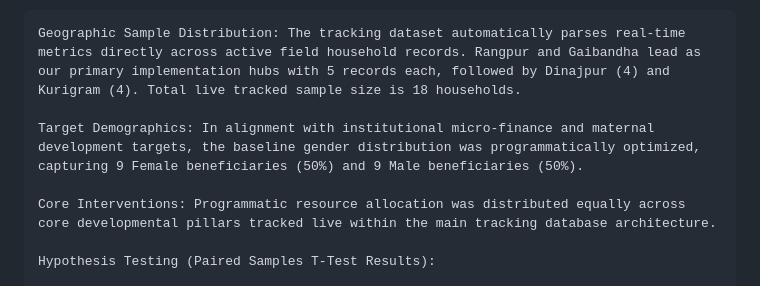
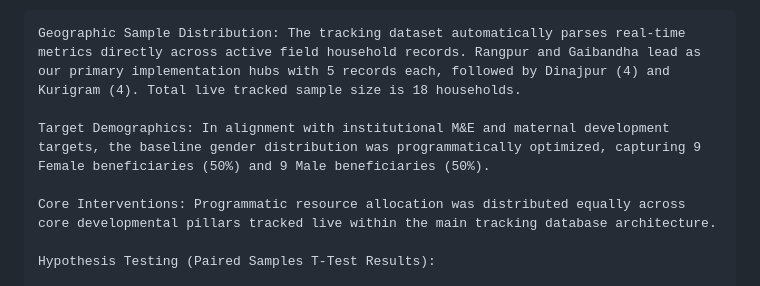
Before and after one commit to AliulAnowar/live-data-visualization, a Markdown page: README.md, the part around one of its changes. Drawn GitHub-style.

```diff
--- a/README.md
+++ b/README.md
@@ -28,7 +28,7 @@ Below is the live data visualization tracking our regional distributions across
 
     Geographic Sample Distribution: The tracking dataset automatically parses real-time metrics directly across active field household records. Rangpur and Gaibandha lead as our primary implementation hubs with 5 records each, followed by Dinajpur (4) and Kurigram (4). Total live tracked sample size is 18 households.
 
-    Target Demographics: In alignment with institutional micro-finance and maternal development targets, the baseline gender distribution was programmatically optimized, capturing 9 Female beneficiaries (50%) and 9 Male beneficiaries (50%).
+    Target Demographics: In alignment with institutional M&E and maternal development targets, the baseline gender distribution was programmatically optimized, capturing 9 Female beneficiaries (50%) and 9 Male beneficiaries (50%).
 
     Core Interventions: Programmatic resource allocation was distributed equally across core developmental pillars tracked live within the main tracking database architecture.
 
```
Also changed, not shown: other parts of README.md (+1 -1 lines).
